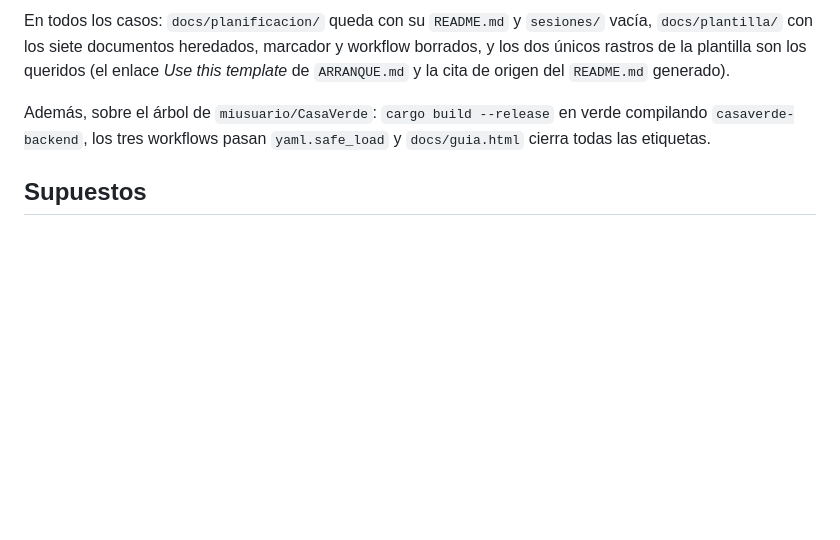
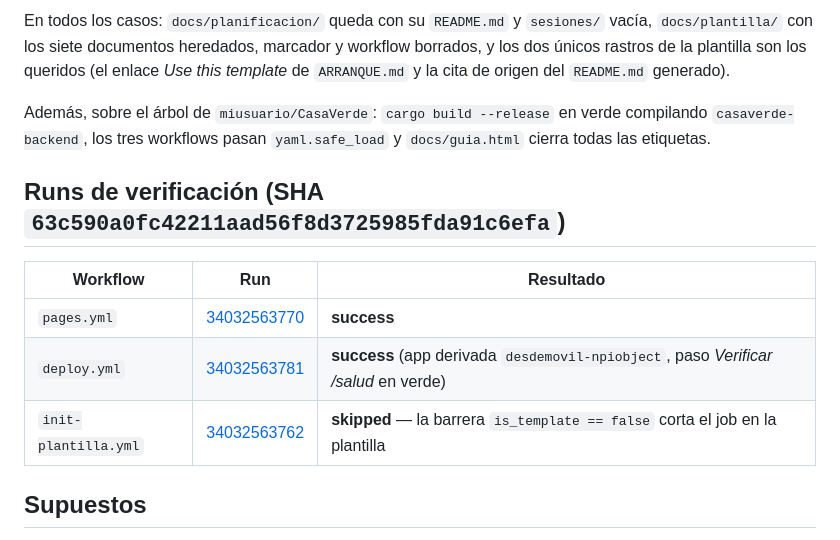
Before and after one commit to npiobject-labs/DesdeMovil, a Markdown page: docs/planificacion/portado-hijos.md, the part around the change. GitHub-like rendering; blank space fills up the shorter version.

Commit message:
Anotar en el documento del portado los runs que lo verifican
Co-Authored-By: Claude Opus 5 <noreply@anthropic.com>
Claude-Session: https://claude.ai/code/session_01VLgSZQuDyj2Khy2yX4YFU4

```diff
--- a/docs/planificacion/portado-hijos.md
+++ b/docs/planificacion/portado-hijos.md
@@ -90,6 +90,14 @@ En todos los casos: `docs/planificacion/` queda con su `README.md` y `sesiones/`
 
 Además, sobre el árbol de `miusuario/CasaVerde`: `cargo build --release` en verde compilando `casaverde-backend`, los tres workflows pasan `yaml.safe_load` y `docs/guia.html` cierra todas las etiquetas.
 
+## Runs de verificación (SHA `63c590a0fc42211aad56f8d3725985fda91c6efa`)
+
+| Workflow | Run | Resultado |
+|---|---|---|
+| `pages.yml` | [34032563770](https://github.com/npiobject/DesdeMovil/actions/runs/34032563770) | **success** |
+| `deploy.yml` | [34032563781](https://github.com/npiobject/DesdeMovil/actions/runs/34032563781) | **success** (app derivada `desdemovil-npiobject`, paso *Verificar /salud* en verde) |
+| `init-plantilla.yml` | [34032563762](https://github.com/npiobject/DesdeMovil/actions/runs/34032563762) | **skipped** — la barrera `is_template == false` corta el job en la plantilla |
+
 ## Supuestos
 
 - **[SUPUESTO]** El prefijo del `build` es libre por proyecto y derivarlo de las iniciales es aceptable. Plan B: `init-plantilla.yml` puede leerlo de una variable de repositorio, o dejarse fijo y renumerar.
```
